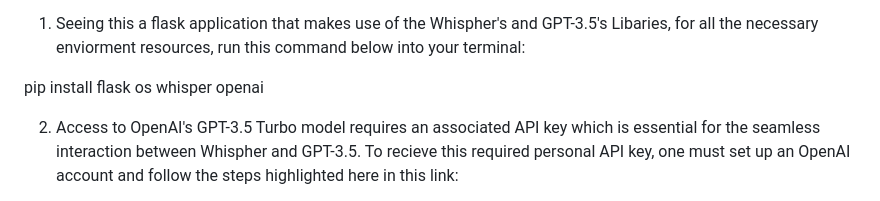
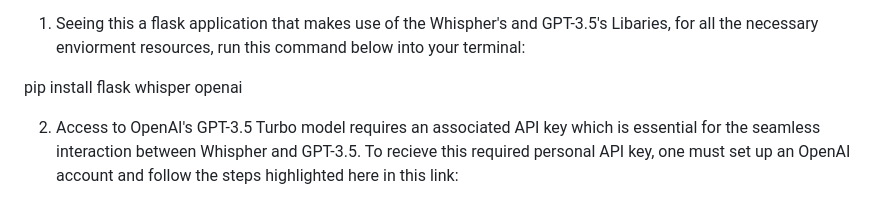
Before and after one commit to issamohamed/Seer, a Markdown page: README.md, the part around the change. Drawn GitHub-style.

```diff
--- a/README.md
+++ b/README.md
@@ -20,7 +20,7 @@ Seer's generated response along with the user's transcription is decoratively di
 HOW TO RUN:
 1) Seeing this a flask application that makes use of the Whispher's and GPT-3.5's Libaries, for all the necessary enviorment resources, run this command below into your terminal:
 
-pip install flask os whisper openai
+pip install flask whisper openai
 
 
 2) Access to OpenAI's GPT-3.5 Turbo model requires an associated API key which is essential for the seamless interaction between Whispher and GPT-3.5. To recieve this required personal API key, one must set up an OpenAI account and follow the steps highlighted here in this link:
```
